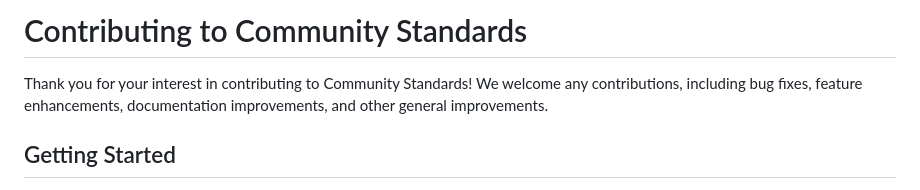
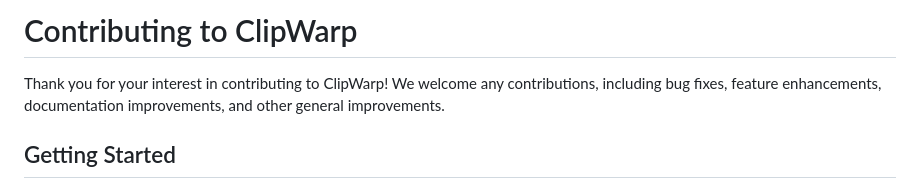
Before and after one commit to Miloua91/clipwarp, a Markdown page: CONTRIBUTING.md, the part around the change. Rendered like a GitHub page.

```diff
--- a/CONTRIBUTING.md
+++ b/CONTRIBUTING.md
@@ -1,6 +1,6 @@
-# Contributing to Community Standards
+# Contributing to ClipWarp
 
-Thank you for your interest in contributing to Community Standards! We welcome any contributions, including bug fixes, feature enhancements, documentation improvements, and other general improvements.
+Thank you for your interest in contributing to ClipWarp! We welcome any contributions, including bug fixes, feature enhancements, documentation improvements, and other general improvements.
 
 ## Getting Started
 
```
